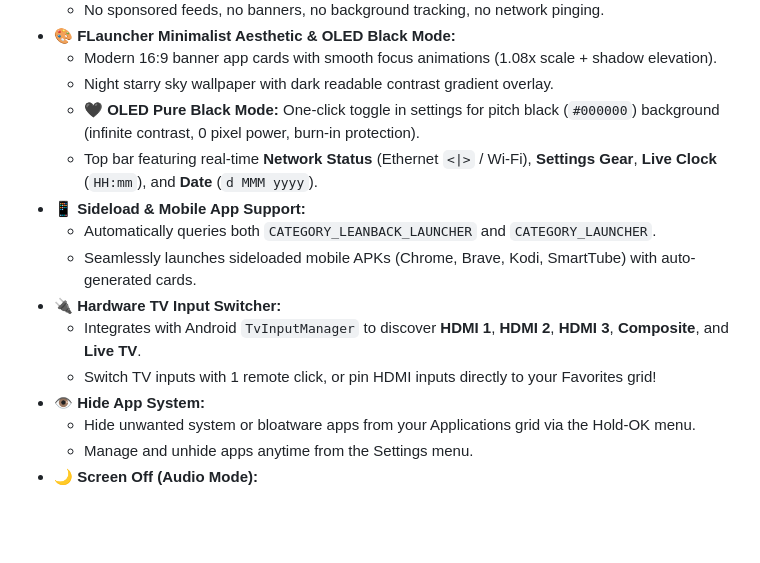
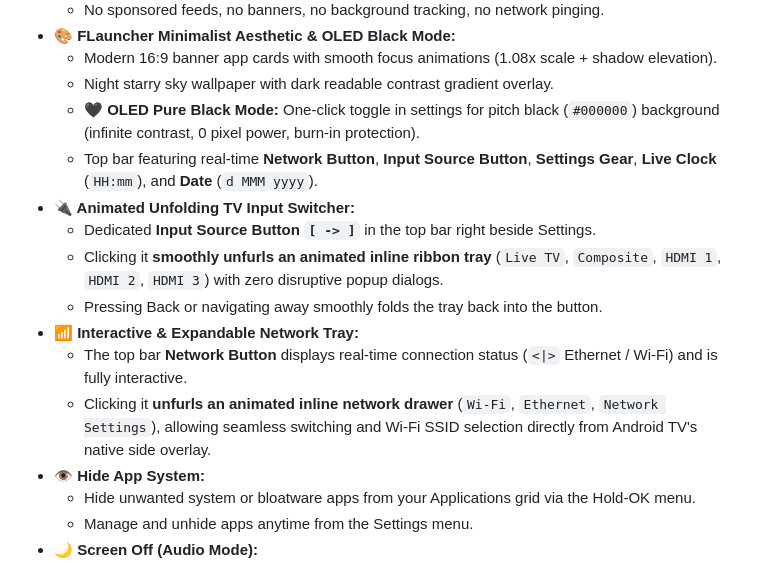
Before and after one commit to ntkss/NuttyFlix, a Markdown page: README.md, the part around the change. Drawn GitHub-style; blank space fills up the shorter version.

Commit message:
feat: separate HDMI and Live TV into animated unfolding Input tray, and add interactive unfolding Network drawer

```diff
--- a/README.md
+++ b/README.md
@@ -19,13 +19,14 @@
   - Modern 16:9 banner app cards with smooth focus animations (1.08x scale + shadow elevation).
   - Night starry sky wallpaper with dark readable contrast gradient overlay.
   - **🖤 OLED Pure Black Mode:** One-click toggle in settings for pitch black (`#000000`) background (infinite contrast, 0 pixel power, burn-in protection).
-  - Top bar featuring real-time **Network Status** (Ethernet `<|>` / Wi-Fi), **Settings Gear**, **Live Clock** (`HH:mm`), and **Date** (`d MMM yyyy`).
-- **📱 Sideload & Mobile App Support:**
-  - Automatically queries both `CATEGORY_LEANBACK_LAUNCHER` and `CATEGORY_LAUNCHER`.
-  - Seamlessly launches sideloaded mobile APKs (Chrome, Brave, Kodi, SmartTube) with auto-generated cards.
-- **🔌 Hardware TV Input Switcher:**
-  - Integrates with Android `TvInputManager` to discover **HDMI 1**, **HDMI 2**, **HDMI 3**, **Composite**, and **Live TV**.
-  - Switch TV inputs with 1 remote click, or pin HDMI inputs directly to your Favorites grid!
+  - Top bar featuring real-time **Network Button**, **Input Source Button**, **Settings Gear**, **Live Clock** (`HH:mm`), and **Date** (`d MMM yyyy`).
+- **🔌 Animated Unfolding TV Input Switcher:**
+  - Dedicated **Input Source Button `[ -> ]`** in the top bar right beside Settings.
+  - Clicking it **smoothly unfurls an animated inline ribbon tray** (`Live TV`, `Composite`, `HDMI 1`, `HDMI 2`, `HDMI 3`) with zero disruptive popup dialogs.
+  - Pressing Back or navigating away smoothly folds the tray back into the button.
+- **📶 Interactive & Expandable Network Tray:**
+  - The top bar **Network Button** displays real-time connection status (`<|>` Ethernet / Wi-Fi) and is fully interactive.
+  - Clicking it **unfurls an animated inline network drawer** (`Wi-Fi`, `Ethernet`, `Network Settings`), allowing seamless switching and Wi-Fi SSID selection directly from Android TV's native side overlay.
 - **👁️ Hide App System:**
   - Hide unwanted system or bloatware apps from your Applications grid via the Hold-OK menu.
   - Manage and unhide apps anytime from the Settings menu.
```
Also changed, not shown: docs/images/inputs_tray_unfurl.png (added), docs/images/network_tray_unfurl.png (added), 4 other files.
